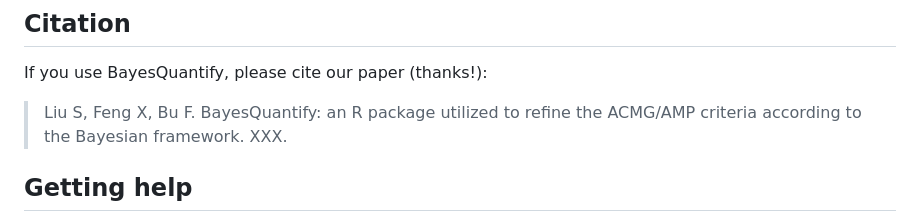
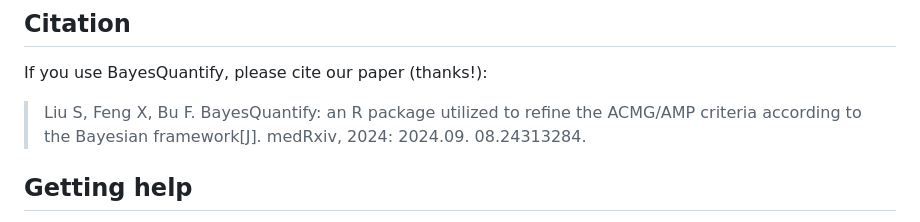
Before and after one commit to liusihan/BayesQuantify, a Markdown page: README.md, the part around the change. Rendered like a GitHub page.

```diff
--- a/README.md
+++ b/README.md
@@ -98,7 +98,7 @@ The full usage of BayesQuantify can be found [here](https://github.com/liusihan/
 
 ## Citation
 If you use BayesQuantify, please cite our paper (thanks!):
-> Liu S, Feng X, Bu F. BayesQuantify: an R package utilized to refine the ACMG/AMP criteria according to the Bayesian framework. XXX.
+> Liu S, Feng X, Bu F. BayesQuantify: an R package utilized to refine the ACMG/AMP criteria according to the Bayesian framework[J]. medRxiv, 2024: 2024.09. 08.24313284.
 
 
 ## Getting help
```
